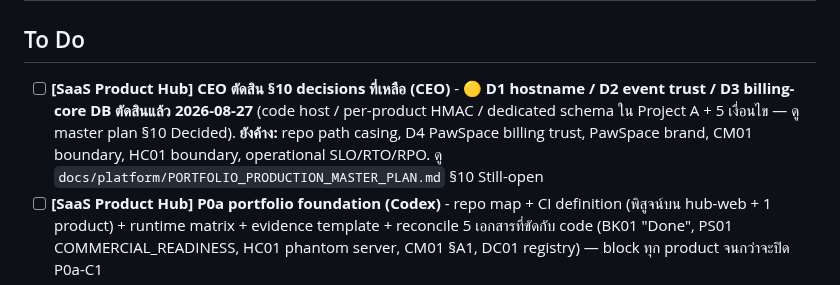
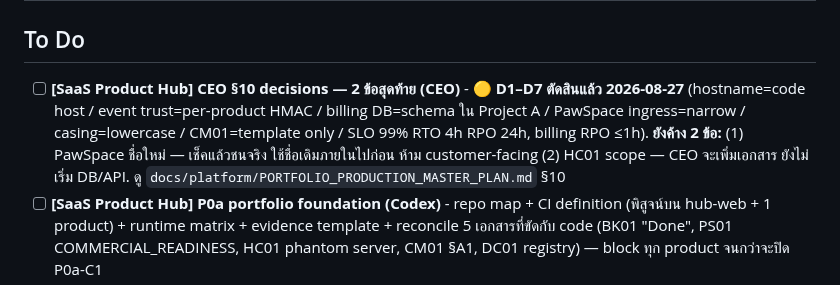
Before and after one commit to Gutumrod/agent-task-board, a Markdown page: TASKS.md, the part around the change. Rendered like a GitHub page.

Commit message:
tasks: saas-product-hub §10 D1-D7 decided; PawSpace brand + HC01 scope remain
Co-Authored-By: Claude Sonnet 5 <noreply@anthropic.com>

```diff
--- a/TASKS.md
+++ b/TASKS.md
@@ -1,7 +1,7 @@
 # Tasks
 
 ## To Do
-- [ ] **[SaaS Product Hub] CEO ตัดสิน §10 decisions ที่เหลือ (CEO)** - 🟡 **D1 hostname / D2 event trust / D3 billing-core DB ตัดสินแล้ว 2026-08-27** (code host / per-product HMAC / dedicated schema ใน Project A + 5 เงื่อนไข — ดู master plan §10 Decided). **ยังค้าง:** repo path casing, D4 PawSpace billing trust, PawSpace brand, CM01 boundary, HC01 boundary, operational SLO/RTO/RPO. ดู `docs/platform/PORTFOLIO_PRODUCTION_MASTER_PLAN.md` §10 Still-open
+- [ ] **[SaaS Product Hub] CEO §10 decisions — 2 ข้อสุดท้าย (CEO)** - 🟡 **D1–D7 ตัดสินแล้ว 2026-08-27** (hostname=code host / event trust=per-product HMAC / billing DB=schema ใน Project A / PawSpace ingress=narrow / casing=lowercase / CM01=template only / SLO 99% RTO 4h RPO 24h, billing RPO ≤1h). **ยังค้าง 2 ข้อ:** (1) PawSpace ชื่อใหม่ — เช็คแล้วชนจริง ใช้ชื่อเดิมภายในไปก่อน ห้าม customer-facing (2) HC01 scope — CEO จะเพิ่มเอกสาร ยังไม่เริ่ม DB/API. ดู `docs/platform/PORTFOLIO_PRODUCTION_MASTER_PLAN.md` §10
 - [ ] **[SaaS Product Hub] P0a portfolio foundation (Codex)** - repo map + CI definition (พิสูจน์บน hub-web + 1 product) + runtime matrix + evidence template + reconcile 5 เอกสารที่ขัดกับ code (BK01 "Done", PS01 COMMERCIAL_READINESS, HC01 phantom server, CM01 §A1, DC01 registry) — block ทุก product จนกว่าจะปิด P0a-C1
 - [x] **[SaaS Product Hub] Commander Final Review Gate — 2 production plans (Claude)** - ✅ REMEDIATE → CEO สั่งรับเป็นเส้นทางโปรเจกต์ → master plan revision 3: เพิ่ม §0 ตัด usage/demand ออกจาก planning input ตามกฎเหล็ก 2026-08-27, แยก P0a/P0b, focus gate แบบ binding, L0–L5 ladder ของขายขาด, fulfillment เป็น P1 deliverable, R13/R14. VOID 3 ส่วนในแผน Mac session ที่ใช้ demand จัดลำดับ
 - [ ] **[Bike Booking SaaS] Stage 4 — Phase 0 baseline (booking)** - 🔴 **PRIORITY** saas-product-hub — investigation-first (migration drift + E3.3 RLS gap + git status disposition + reconciliation plan). AGY investigation running (t_09f7a27e) → Codex reconciliation plan (t_b88aa6dd, scheduled). ห้ามแก้ migration/รัน repair จนกว่าจะ confirm แยก. Repo: D:\AI-Workspace\projects\saas-product-hub\products\booking
```
